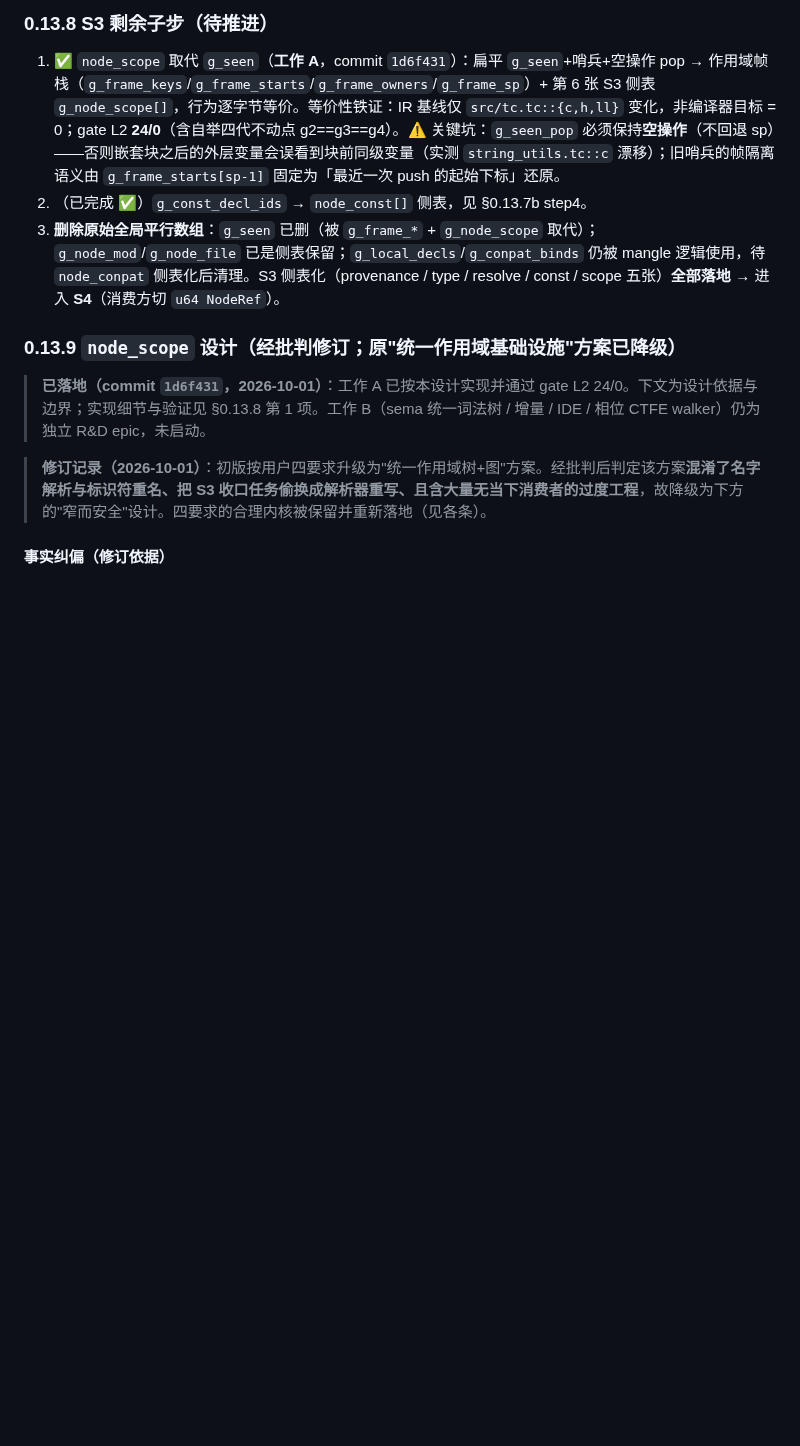
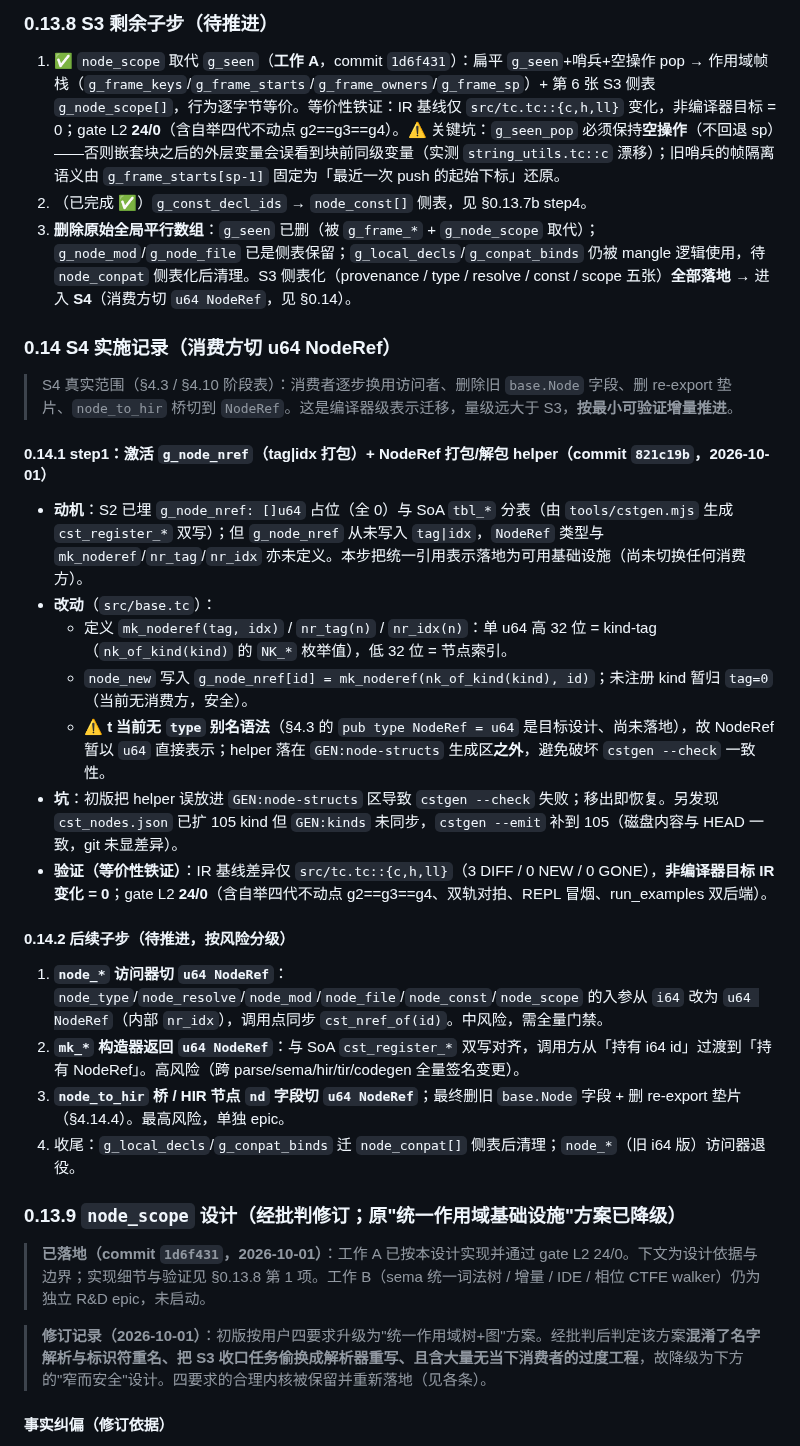
Before and after one commit to tlangroup/t, a Markdown page: docs/compiler/cst-design-v2.md, the part around the change. Rendered like a GitHub page; blank space fills up the shorter version.

Commit message:
docs(cst-design-v2): 新增 §0.14 S4 实施记录（step1 激活 g_node_nref，commit 73da862）

```diff
--- a/docs/compiler/cst-design-v2.md
+++ b/docs/compiler/cst-design-v2.md
@@ -499,7 +499,28 @@ if (n.td > 0) { n.td = -1; }          // ← 写在副本上：从未写回 node
 
 1. ✅ `node_scope` 取代 `g_seen`（**工作 A**，commit `1d6f431`）：扁平 `g_seen`+哨兵+空操作 pop → 作用域帧栈（`g_frame_keys`/`g_frame_starts`/`g_frame_owners`/`g_frame_sp`）+ 第 6 张 S3 侧表 `g_node_scope[]`，行为逐字节等价。等价性铁证：IR 基线仅 `src/tc.tc::{c,h,ll}` 变化，非编译器目标 = 0；gate L2 **24/0**（含自举四代不动点 g2==g3==g4）。⚠ 关键坑：`g_seen_pop` 必须保持**空操作**（不回退 sp）——否则嵌套块之后的外层变量会误看到块前同级变量（实测 `string_utils.tc::c` 漂移）；旧哨兵的帧隔离语义由 `g_frame_starts[sp-1]` 固定为「最近一次 push 的起始下标」还原。
 2. （已完成 ✅）`g_const_decl_ids` → `node_const[]` 侧表，见 §0.13.7b step4。
-3. **删除原始全局平行数组**：`g_seen` 已删（被 `g_frame_*` + `g_node_scope` 取代）；`g_node_mod`/`g_node_file` 已是侧表保留；`g_local_decls`/`g_conpat_binds` 仍被 mangle 逻辑使用，待 `node_conpat` 侧表化后清理。S3 侧表化（provenance / type / resolve / const / scope 五张）**全部落地** → 进入 **S4**（消费方切 `u64 NodeRef`）。
+3. **删除原始全局平行数组**：`g_seen` 已删（被 `g_frame_*` + `g_node_scope` 取代）；`g_node_mod`/`g_node_file` 已是侧表保留；`g_local_decls`/`g_conpat_binds` 仍被 mangle 逻辑使用，待 `node_conpat` 侧表化后清理。S3 侧表化（provenance / type / resolve / const / scope 五张）**全部落地** → 进入 **S4**（消费方切 `u64 NodeRef`，见 §0.14）。
+
+### 0.14 S4 实施记录（消费方切 u64 NodeRef）
+
+> S4 真实范围（§4.3 / §4.10 阶段表）：消费者逐步换用访问者、删除旧 `base.Node` 字段、删 re-export 垫片、`node_to_hir` 桥切到 `NodeRef`。这是编译器级表示迁移，量级远大于 S3，**按最小可验证增量推进**。
+
+#### 0.14.1 step1：激活 `g_node_nref`（tag|idx 打包）+ NodeRef 打包/解包 helper（commit `821c19b`，2026-10-01）
+
+- **动机**：S2 已埋 `g_node_nref: []u64` 占位（全 0）与 SoA `tbl_*` 分表（由 `tools/cstgen.mjs` 生成 `cst_register_*` 双写）；但 `g_node_nref` 从未写入 `tag|idx`，`NodeRef` 类型与 `mk_noderef`/`nr_tag`/`nr_idx` 亦未定义。本步把统一引用表示落地为可用基础设施（尚未切换任何消费方）。
+- **改动**（`src/base.tc`）：
+  - 定义 `mk_noderef(tag, idx)` / `nr_tag(n)` / `nr_idx(n)`：单 u64 高 32 位 = kind-tag（`nk_of_kind(kind)` 的 `NK_*` 枚举值），低 32 位 = 节点索引。
+  - `node_new` 写入 `g_node_nref[id] = mk_noderef(nk_of_kind(kind), id)`；未注册 kind 暂归 `tag=0`（当前无消费方，安全）。
+  - ⚠ **t 当前无 `type` 别名语法**（§4.3 的 `pub type NodeRef = u64` 是目标设计、尚未落地），故 NodeRef 暂以 `u64` 直接表示；helper 落在 `GEN:node-structs` 生成区**之外**，避免破坏 `cstgen --check` 一致性。
+- **坑**：初版把 helper 误放进 `GEN:node-structs` 区导致 `cstgen --check` 失败；移出即恢复。另发现 `cst_nodes.json` 已扩 105 kind 但 `GEN:kinds` 未同步，`cstgen --emit` 补到 105（磁盘内容与 HEAD 一致，git 未显差异）。
+- **验证（等价性铁证）**：IR 基线差异仅 `src/tc.tc::{c,h,ll}`（3 DIFF / 0 NEW / 0 GONE），**非编译器目标 IR 变化 = 0**；gate L2 **24/0**（含自举四代不动点 g2==g3==g4、双轨对拍、REPL 冒烟、run_examples 双后端）。
+
+#### 0.14.2 后续子步（待推进，按风险分级）
+
+1. **`node_*` 访问器切 `u64 NodeRef`**：`node_type`/`node_resolve`/`node_mod`/`node_file`/`node_const`/`node_scope` 的入参从 `i64` 改为 `u64 NodeRef`（内部 `nr_idx`），调用点同步 `cst_nref_of(id)`。中风险，需全量门禁。
+2. **`mk_*` 构造器返回 `u64 NodeRef`**：与 SoA `cst_register_*` 双写对齐，调用方从「持有 i64 id」过渡到「持有 NodeRef」。高风险（跨 parse/sema/hir/tir/codegen 全量签名变更）。
+3. **`node_to_hir` 桥 / HIR 节点 `nd` 字段切 `u64 NodeRef`**；最终删旧 `base.Node` 字段 + 删 re-export 垫片（§4.14.4）。最高风险，单独 epic。
+4. 收尾：`g_local_decls`/`g_conpat_binds` 迁 `node_conpat[]` 侧表后清理；`node_*`（旧 i64 版）访问器退役。
 
 ### 0.13.9 `node_scope` 设计（经批判修订；原"统一作用域基础设施"方案已降级）
 
```
